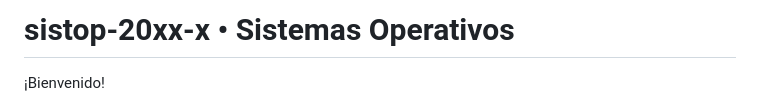
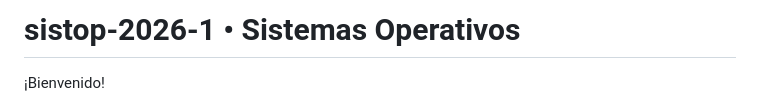
Before and after one commit to unamfi/sistop-2026-1, a Markdown page: README.md, the part around the change. Drawn GitHub-style.

Commit message:
Corrijo título con el semestre actual

```diff
--- a/README.md
+++ b/README.md
@@ -1,4 +1,4 @@
-# sistop-20xx-x • Sistemas Operativos #
+# sistop-2026-1 • Sistemas Operativos #
 
 ¡Bienvenido!
 
```
